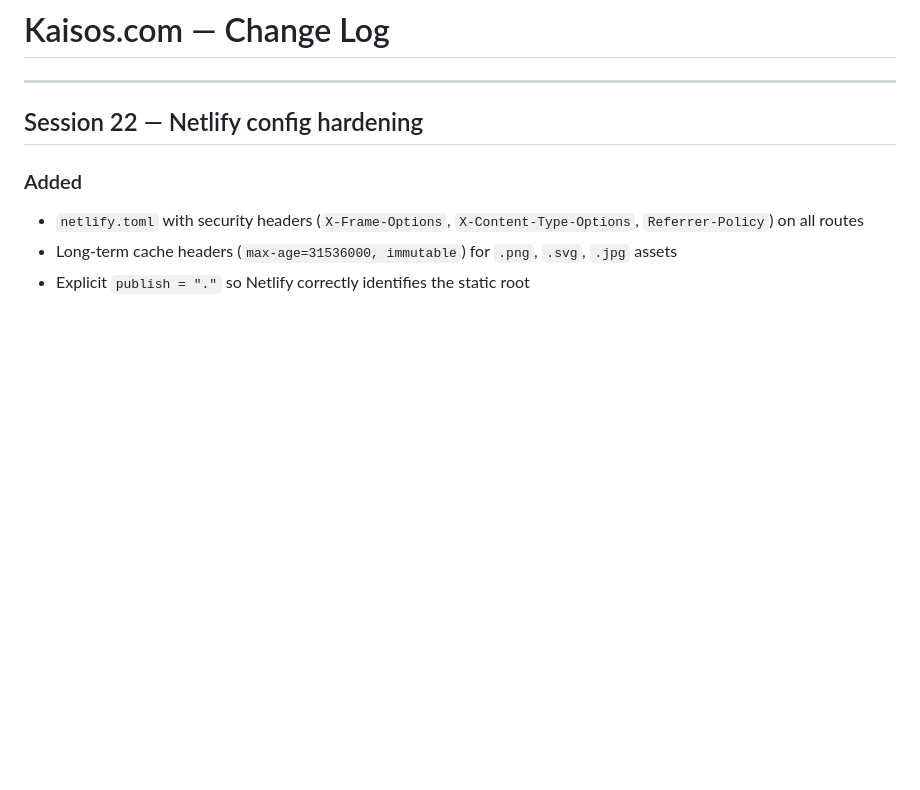
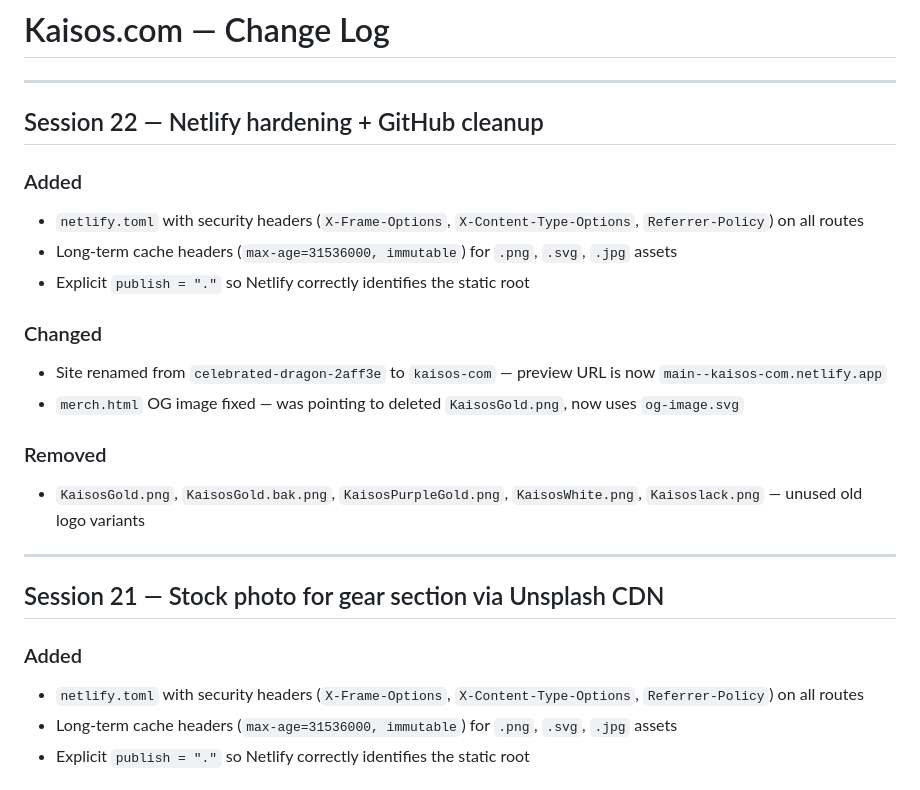
Before and after one commit to Kaisos1/kaisos-com, a Markdown page: CHANGELOG.md, the part around the change. Drawn GitHub-style; blank space fills up the shorter version.

Commit message:
Update CHANGELOG for session 22
Co-Authored-By: Claude Sonnet 4.6 <noreply@anthropic.com>

```diff
--- a/CHANGELOG.md
+++ b/CHANGELOG.md
@@ -2,7 +2,23 @@
 
 ---
 
-## Session 22 — Netlify config hardening
+## Session 22 — Netlify hardening + GitHub cleanup
+
+### Added
+- `netlify.toml` with security headers (`X-Frame-Options`, `X-Content-Type-Options`, `Referrer-Policy`) on all routes
+- Long-term cache headers (`max-age=31536000, immutable`) for `.png`, `.svg`, `.jpg` assets
+- Explicit `publish = "."` so Netlify correctly identifies the static root
+
+### Changed
+- Site renamed from `celebrated-dragon-2aff3e` to `kaisos-com` — preview URL is now `main--kaisos-com.netlify.app`
+- `merch.html` OG image fixed — was pointing to deleted `KaisosGold.png`, now uses `og-image.svg`
+
+### Removed
+- `KaisosGold.png`, `KaisosGold.bak.png`, `KaisosPurpleGold.png`, `KaisosWhite.png`, `Kaisoslack.png` — unused old logo variants
+
+---
+
+## Session 21 — Stock photo for gear section via Unsplash CDN
 
 ### Added
 - `netlify.toml` with security headers (`X-Frame-Options`, `X-Content-Type-Options`, `Referrer-Policy`) on all routes
```
